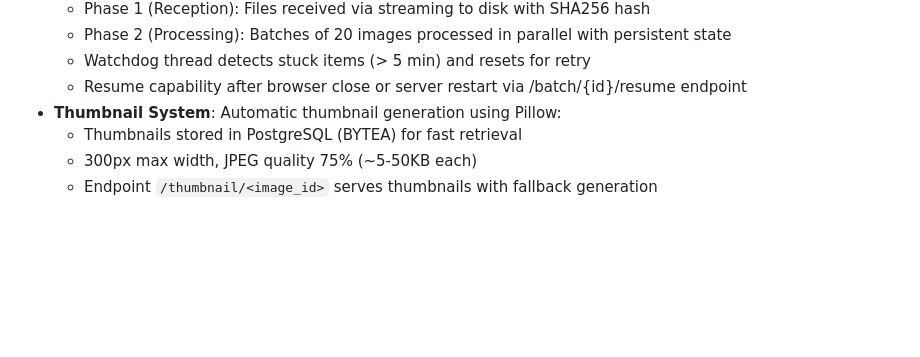
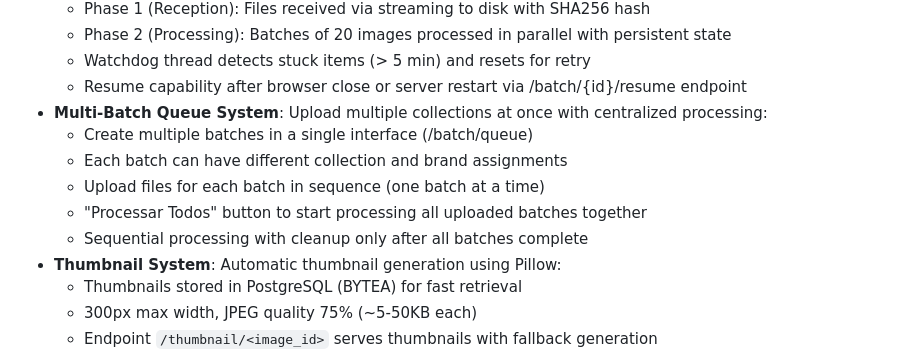
Before and after one commit to Ronaldmtt/Banco_Imagem_OAZ, a Markdown page: replit.md, the part around the change. GitHub-like rendering; blank space fills up the shorter version.

Commit message:
Add a system to upload and process multiple batches of files sequentially
Update replit.md to document the new multi-batch queue system.

Replit-Commit-Author: Agent
Replit-Commit-Session-Id: 879dccfa-2914-4a50-bb94-84efa9af2ba4
Replit-Commit-Checkpoint-Type: full_checkpoint
Replit-Commit-Event-Id: 9ae54c53-ab37-473d-a87d-59d430b77f21
Replit-Commit-Screenshot-Url: https://storage.googleapis.com/screenshot-production-us-central1/f8e27590-5a3c-442a-9e70-e5a30ac258d3/879dccfa-2914-4a50-bb94-84efa9af2ba4/OGOLiif
Replit-Helium-Checkpoint-Created: true

```diff
--- a/replit.md
+++ b/replit.md
@@ -28,6 +28,12 @@ The application features a premium dark-mode UI with glassmorphism effects, desi
     - Phase 2 (Processing): Batches of 20 images processed in parallel with persistent state
     - Watchdog thread detects stuck items (> 5 min) and resets for retry
     - Resume capability after browser close or server restart via /batch/{id}/resume endpoint
+-   **Multi-Batch Queue System**: Upload multiple collections at once with centralized processing:
+    - Create multiple batches in a single interface (/batch/queue)
+    - Each batch can have different collection and brand assignments
+    - Upload files for each batch in sequence (one batch at a time)
+    - "Processar Todos" button to start processing all uploaded batches together
+    - Sequential processing with cleanup only after all batches complete
 -   **Thumbnail System**: Automatic thumbnail generation using Pillow:
     - Thumbnails stored in PostgreSQL (BYTEA) for fast retrieval
     - 300px max width, JPEG quality 75% (~5-50KB each)
```
